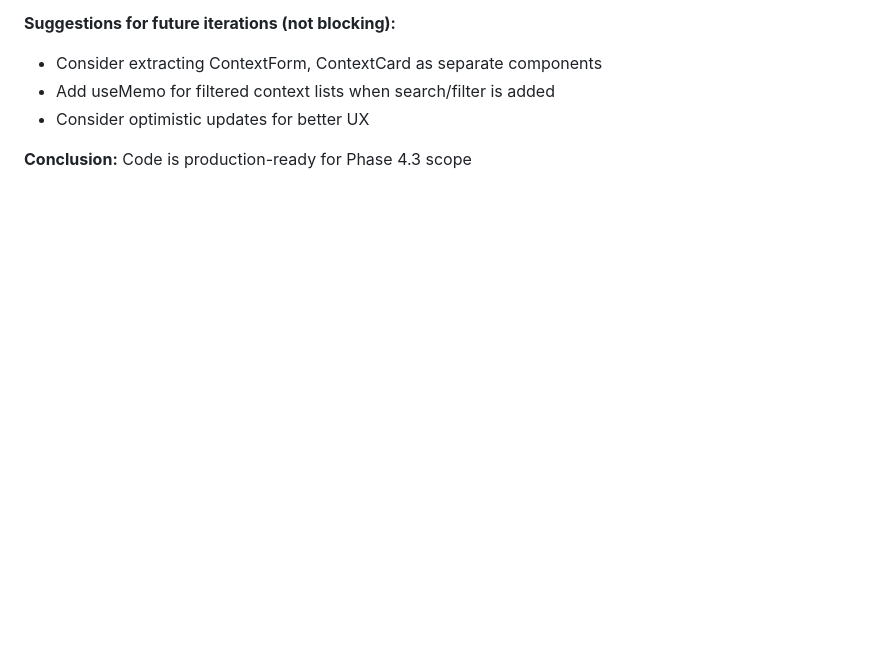
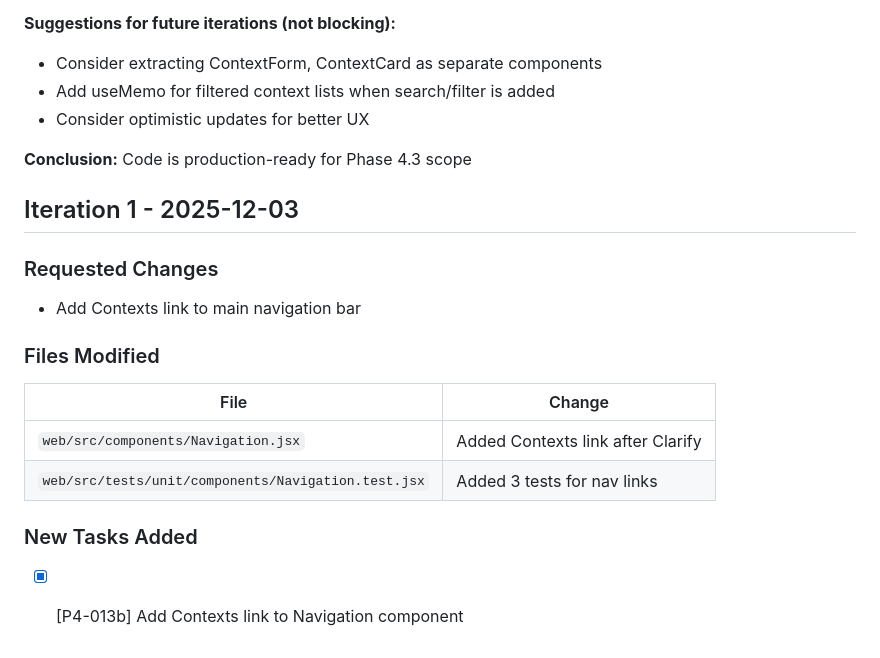
Before and after one commit to l3toII/todoDemo, a Markdown page: docs/implementation/phase-4-3.md, the part around the change. Rendered like a GitHub page; blank space fills up the shorter version.

Commit message:
docs: add iteration 1 to implementation doc

```diff
--- a/docs/implementation/phase-4-3.md
+++ b/docs/implementation/phase-4-3.md
@@ -123,3 +123,17 @@
 - Consider optimistic updates for better UX
 
 **Conclusion:** Code is production-ready for Phase 4.3 scope
+
+## Iteration 1 - 2025-12-03
+
+### Requested Changes
+- Add Contexts link to main navigation bar
+
+### Files Modified
+| File | Change |
+|------|--------|
+| `web/src/components/Navigation.jsx` | Added Contexts link after Clarify |
+| `web/src/tests/unit/components/Navigation.test.jsx` | Added 3 tests for nav links |
+
+### New Tasks Added
+- [X] [P4-013b] Add Contexts link to Navigation component
```
